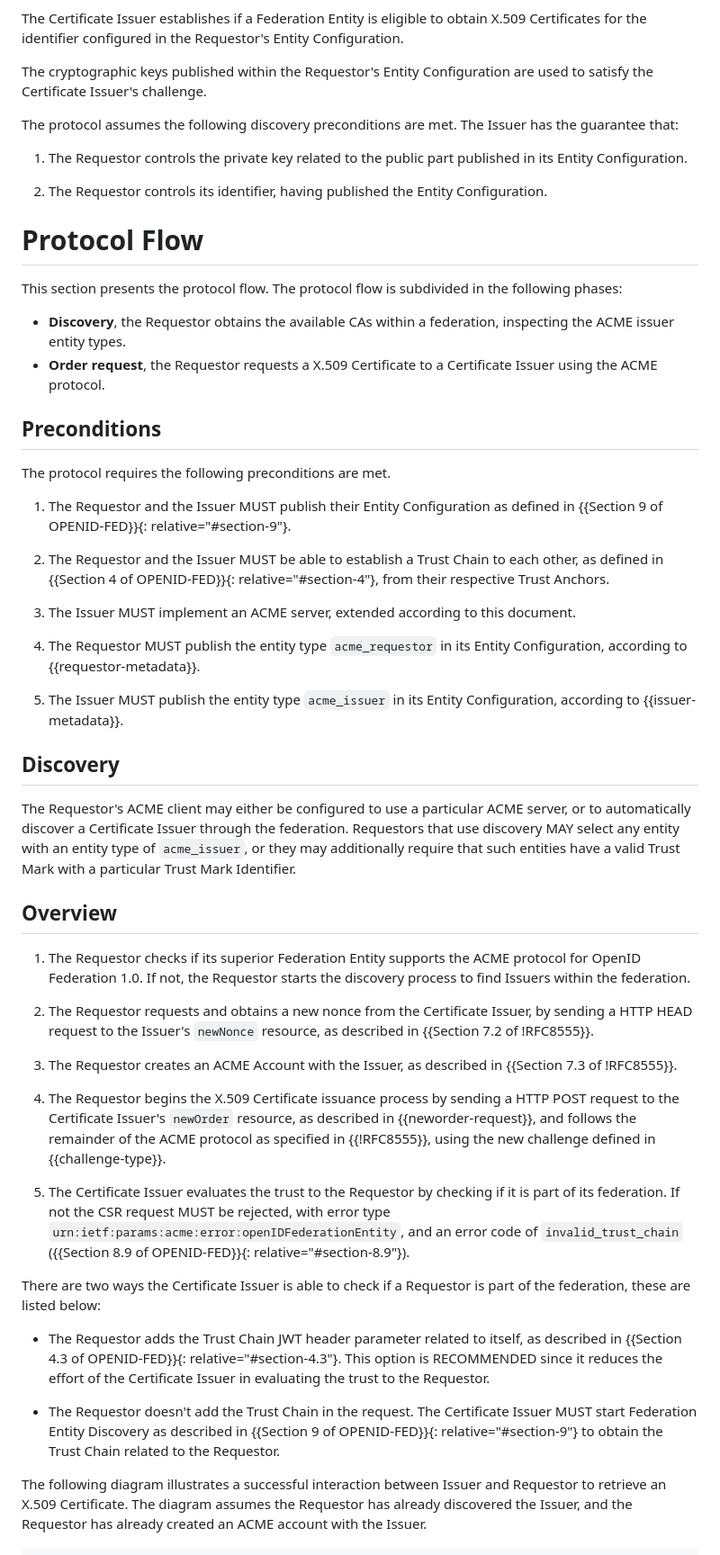
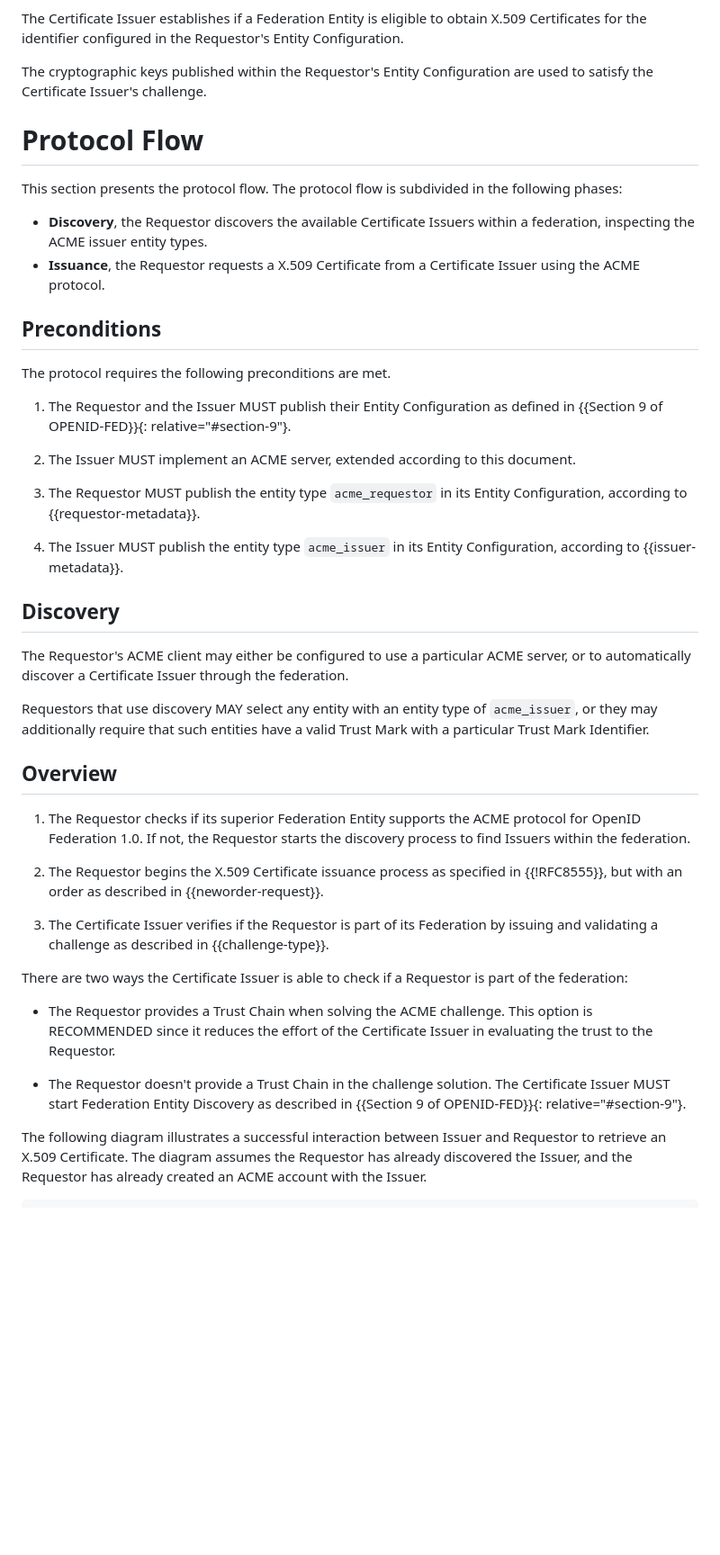
Before and after one commit to peppelinux/draft-demarco-acme-openid-federation, a Markdown page: draft-demarco-acme-openid-federation.md, the part around the change printed below. Shown: that part at 90% size. GitHub-like rendering; blank space fills up the shorter version.

```diff
--- a/draft-demarco-acme-openid-federation.md
+++ b/draft-demarco-acme-openid-federation.md
@@ -201,24 +201,16 @@ Configuration.
 The cryptographic keys published within the Requestor's Entity Configuration
 are used to satisfy the Certificate Issuer's challenge.
 
-The protocol assumes the following discovery preconditions are met. The
-Issuer has the guarantee that:
-
-1. The Requestor controls the private key related to the public part published
-   in its Entity Configuration.
-
-2. The Requestor controls its identifier, having published the
-   Entity Configuration.
 
 # Protocol Flow
 
 This section presents the protocol flow. The protocol flow is subdivided in the
 following phases:
 
-- **Discovery**, the Requestor obtains the available CAs within a federation,
-inspecting the ACME issuer entity types.
-- **Order request**, the Requestor requests a X.509 Certificate to a Certificate Issuer using
-  the ACME protocol.
+- **Discovery**, the Requestor discovers the available Certificate Issuers
+  within a federation, inspecting the ACME issuer entity types.
+- **Issuance**, the Requestor requests a X.509 Certificate from a Certificate
+  Issuer using the ACME protocol.
 
 ## Preconditions
 
@@ -227,16 +219,13 @@ The protocol requires the following preconditions are met.
 1. The Requestor and the Issuer MUST publish their Entity Configuration as
    defined in {{Section 9 of OPENID-FED}}{: relative="#section-9"}.
 
-2. The Requestor and the Issuer MUST be able to establish a Trust Chain to each
-   other, as defined in {{Section 4 of OPENID-FED}}{: relative="#section-4"},
-   from their respective Trust Anchors.
 
-3. The Issuer MUST implement an ACME server, extended according to this document.
+2. The Issuer MUST implement an ACME server, extended according to this document.
 
-4. The Requestor MUST publish the entity type `acme_requestor` in its Entity
+3. The Requestor MUST publish the entity type `acme_requestor` in its Entity
    Configuration, according to {{requestor-metadata}}.
 
-5. The Issuer MUST publish the entity type `acme_issuer` in its Entity
+4. The Issuer MUST publish the entity type `acme_issuer` in its Entity
    Configuration, according to {{issuer-metadata}}.
 
 ## Discovery
@@ -244,6 +233,7 @@ The protocol requires the following preconditions are met.
 The Requestor's ACME client may either be configured to use a particular ACME
 server, or to automatically discover a Certificate Issuer through the
 federation.
+
 Requestors that use discovery MAY select any entity with an entity type of
 `acme_issuer`, or they may additionally require that such entities have a
 valid Trust Mark with a particular Trust Mark Identifier.
@@ -254,37 +244,24 @@ valid Trust Mark with a particular Trust Mark Identifier.
    protocol for OpenID Federation 1.0. If not, the Requestor starts the
    discovery process to find Issuers within the federation.
 
-3. The Requestor requests and obtains a new nonce from the Certificate Issuer,
-   by sending a HTTP HEAD request to the Issuer's `newNonce` resource,
-   as described in {{Section 7.2 of !RFC8555}}.
+2. The Requestor begins the X.509 Certificate issuance process as specified in
+   {{!RFC8555}}, but with an order as described in {{neworder-request}}.
 
-2. The Requestor creates an ACME Account with the Issuer, as described in
-   {{Section 7.3 of !RFC8555}}.
+3. The Certificate Issuer verifies if the Requestor is part of its Federation by
+   issuing and validating a challenge as described in {{challenge-type}}.
 
-4. The Requestor begins the X.509 Certificate issuance process by sending a HTTP POST
-   request to the Certificate Issuer's `newOrder` resource,
-   as described in {{neworder-request}}, and follows the remainder of the
-   ACME protocol as specified in {{!RFC8555}}, using the new challenge defined in
-   {{challenge-type}}.
 
-5. The Certificate Issuer evaluates the trust to the Requestor by checking if it
-   is part of its federation. If not the CSR request MUST be rejected, with
-   error type `urn:ietf:params:acme:error:openIDFederationEntity`,
-   and an error code of `invalid_trust_chain`
-   ({{Section 8.9 of OPENID-FED}}{: relative="#section-8.9"}).
 
-There are two ways the Certificate Issuer is able to check if a
-Requestor is part of the federation, these are listed below:
+There are two ways the Certificate Issuer is able to check if a Requestor is
+part of the federation:
 
-  - The Requestor adds the Trust Chain JWT header parameter related to itself,
-    as described in {{Section 4.3 of OPENID-FED}}{: relative="#section-4.3"}.
-    This option is RECOMMENDED since it reduces the effort of the Certificate
-    Issuer in evaluating the trust to the Requestor.
+- The Requestor provides a Trust Chain when solving the ACME challenge. This
+  option is RECOMMENDED since it reduces the effort of the Certificate Issuer in
+  evaluating the trust to the Requestor.
 
-  - The Requestor doesn't add the Trust Chain in the request. The Certificate Issuer
-    MUST start Federation Entity Discovery as described in
-    {{Section 9 of OPENID-FED}}{: relative="#section-9"}
-    to obtain the Trust Chain related to the Requestor.
+- The Requestor doesn't provide a Trust Chain in the challenge solution. The
+  Certificate Issuer MUST start Federation Entity Discovery as described in
+  {{Section 9 of OPENID-FED}}{: relative="#section-9"}.
 
 The following diagram illustrates a successful interaction between Issuer and
 Requestor to retrieve an X.509 Certificate. The diagram assumes the Requestor
```
Also changed, not shown: other parts of draft-demarco-acme-openid-federation.md (+31 -28 lines).
